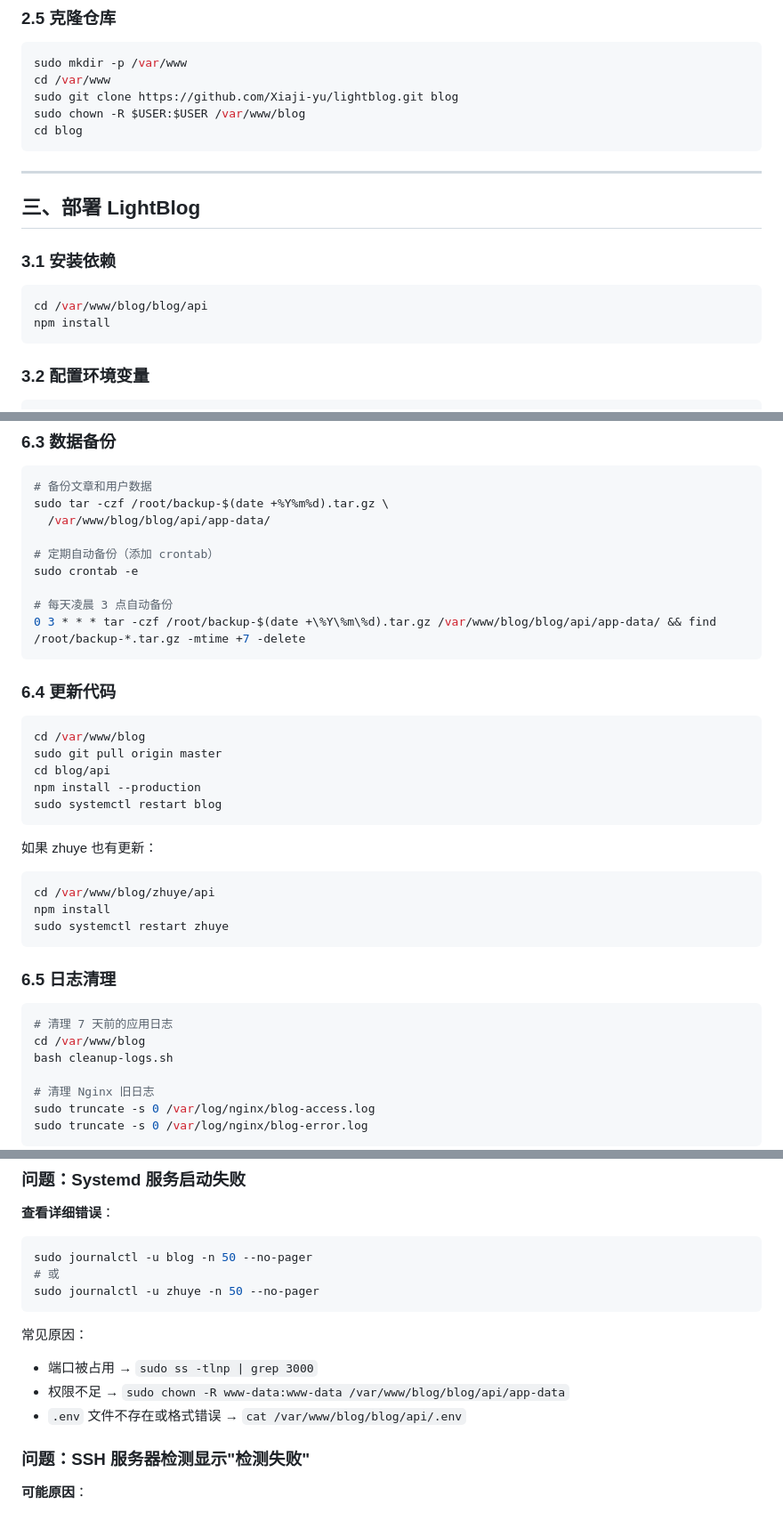
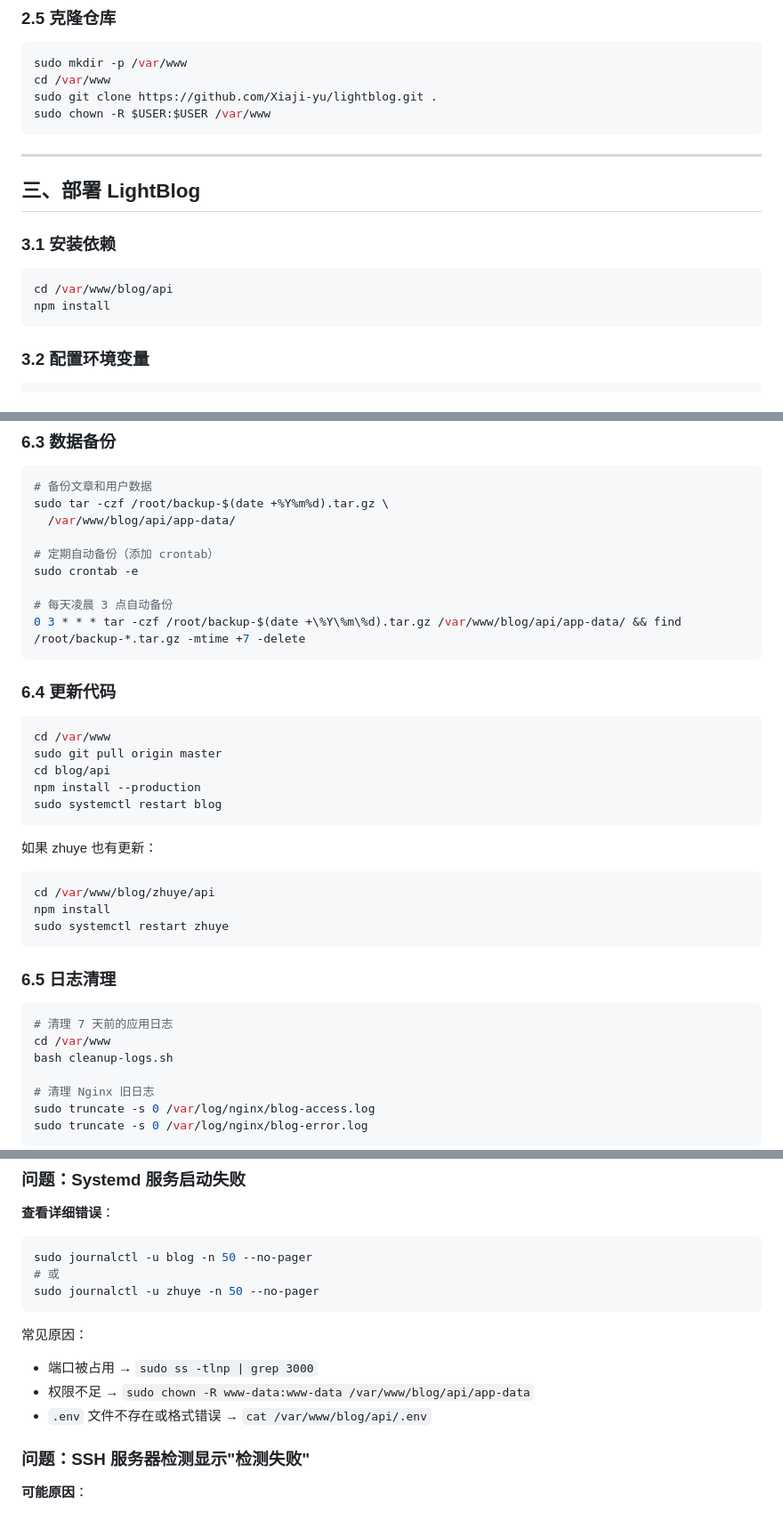
Before and after one commit to Xiaji-yu/lightblog, a Markdown page: DEPLOY.md, 3 parts joined by grey strips. Shown at 89% size. Drawn GitHub-style.

Commit message:
fix: correct deployment paths - clone to /var/www/ instead of /var/www/blog
- Fix double-nested paths causing 404 errors
- DEPLOY.md and DEPLOY_LAN.md: all /var/www/blog/blog/ → /var/www/blog/
- Fix zhuye static root: /var/www/blog/zhuye/static → /var/www/zhuye/static
- Update clone target from 'blog' subdir to repo root

````diff
--- a/DEPLOY.md
+++ b/DEPLOY.md
@@ -80,9 +80,8 @@ sudo ufw enable
 ```bash
 sudo mkdir -p /var/www
 cd /var/www
-sudo git clone https://github.com/Xiaji-yu/lightblog.git blog
-sudo chown -R $USER:$USER /var/www/blog
-cd blog
+sudo git clone https://github.com/Xiaji-yu/lightblog.git .
+sudo chown -R $USER:$USER /var/www
 ```
 
 ---
@@ -92,7 +91,7 @@ cd blog
 ### 3.1 安装依赖
 
 ```bash
-cd /var/www/blog/blog/api
+cd /var/www/blog/api
 npm install
 ```
 
@@ -505,19 +504,19 @@ sudo systemctl restart blog
 ```bash
 # 备份文章和用户数据
 sudo tar -czf /root/backup-$(date +%Y%m%d).tar.gz \
-  /var/www/blog/blog/api/app-data/
+  /var/www/blog/api/app-data/
 
 # 定期自动备份（添加 crontab）
 sudo crontab -e
 
 # 每天凌晨 3 点自动备份
-0 3 * * * tar -czf /root/backup-$(date +\%Y\%m\%d).tar.gz /var/www/blog/blog/api/app-data/ && find /root/backup-*.tar.gz -mtime +7 -delete
+0 3 * * * tar -czf /root/backup-$(date +\%Y\%m\%d).tar.gz /var/www/blog/api/app-data/ && find /root/backup-*.tar.gz -mtime +7 -delete
 ```
 
 ### 6.4 更新代码
 
 ```bash
-cd /var/www/blog
+cd /var/www
 sudo git pull origin master
 cd blog/api
 npm install --production
@@ -536,7 +535,7 @@ sudo systemctl restart zhuye
 
 ```bash
 # 清理 7 天前的应用日志
-cd /var/www/blog
+cd /var/www
 bash cleanup-logs.sh
 
 # 清理 Nginx 旧日志
@@ -632,8 +631,8 @@ sudo journalctl -u zhuye -n 50 --no-pager
 
 常见原因：
 - 端口被占用 → `sudo ss -tlnp | grep 3000`
-- 权限不足 → `sudo chown -R www-data:www-data /var/www/blog/blog/api/app-data`
-- `.env` 文件不存在或格式错误 → `cat /var/www/blog/blog/api/.env`
+- 权限不足 → `sudo chown -R www-data:www-data /var/www/blog/api/app-data`
+- `.env` 文件不存在或格式错误 → `cat /var/www/blog/api/.env`
 
 ### 问题：SSH 服务器检测显示"检测失败"
 
````
Also changed, not shown: other parts of DEPLOY.md (+2 -2 lines), DEPLOY_LAN.md (+4 -4 lines).
